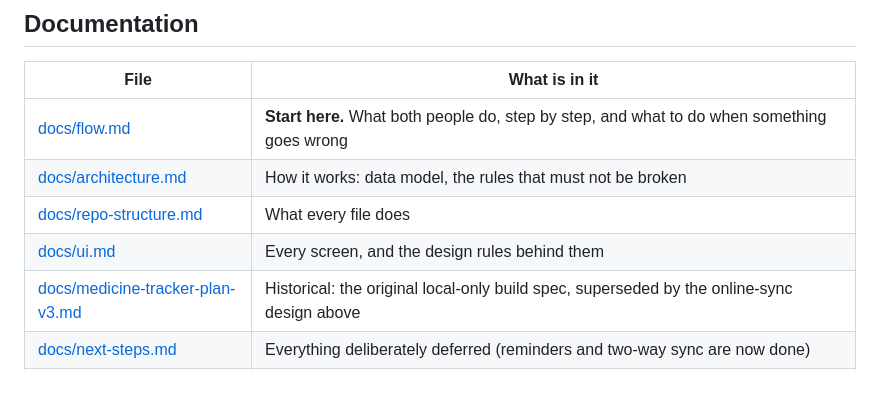
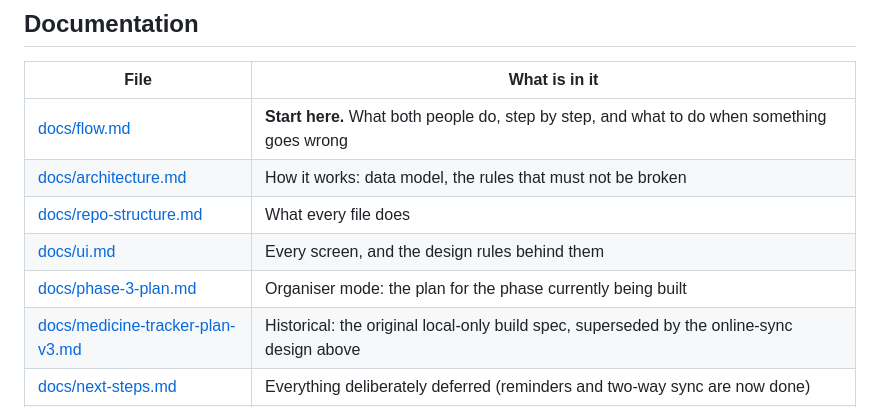
Before and after one commit to ahmedosama2013/medicinetracker, a Markdown page: README.md, the part around the change. Rendered like a GitHub page; blank space fills up the shorter version.

```diff
--- a/README.md
+++ b/README.md
@@ -78,6 +78,7 @@ Free at this app's scale (a handful of households): Supabase's free tier covers
 | [docs/architecture.md](docs/architecture.md) | How it works: data model, the rules that must not be broken |
 | [docs/repo-structure.md](docs/repo-structure.md) | What every file does |
 | [docs/ui.md](docs/ui.md) | Every screen, and the design rules behind them |
+| [docs/phase-3-plan.md](docs/phase-3-plan.md) | Organiser mode: the plan for the phase currently being built |
 | [docs/medicine-tracker-plan-v3.md](docs/medicine-tracker-plan-v3.md) | Historical: the original local-only build spec, superseded by the online-sync design above |
 | [docs/next-steps.md](docs/next-steps.md) | Everything deliberately deferred (reminders and two-way sync are now done) |
 | [docs/setup.md](docs/setup.md) | **Start here if you're standing this up.** Backend setup, step by step: Supabase project, Google OAuth, migration, VAPID keys, deploying |
```
Also changed, not shown: docs/phase-3-plan.md (added, +451 -0 lines), docs/v3-plan.md (+5 -0 lines).
